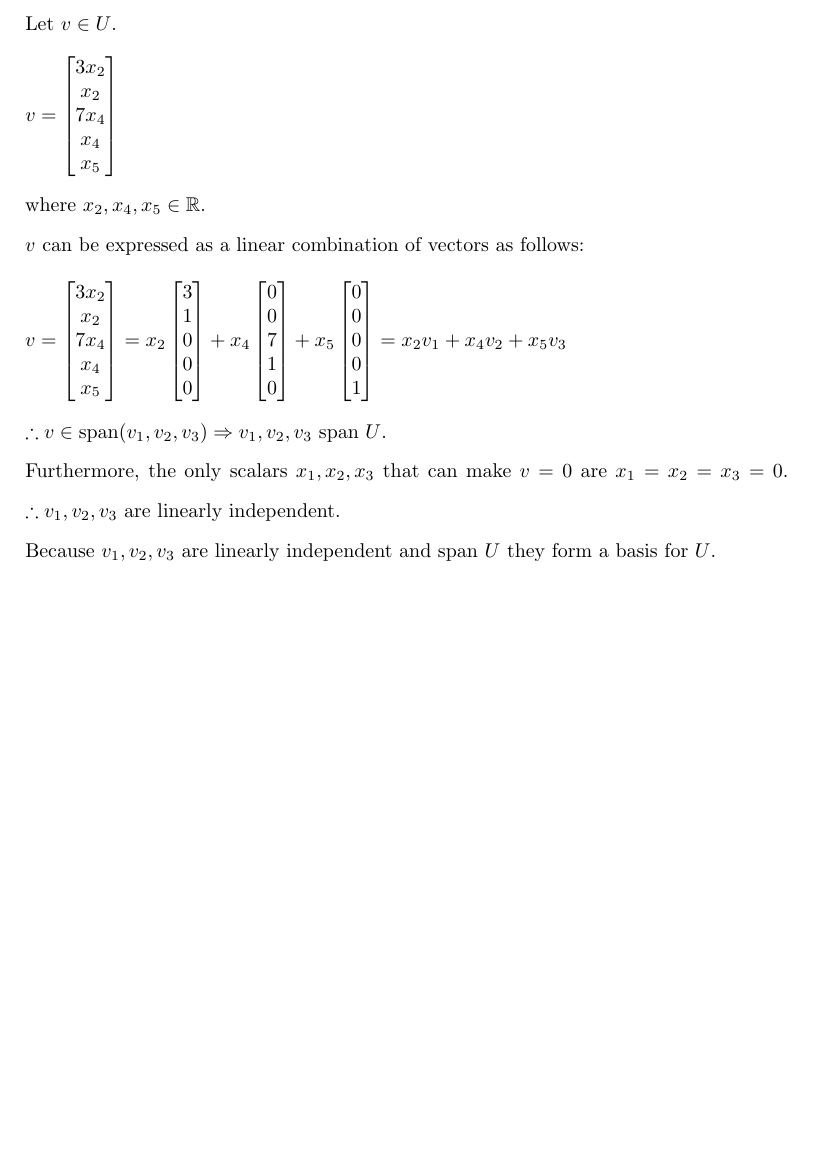
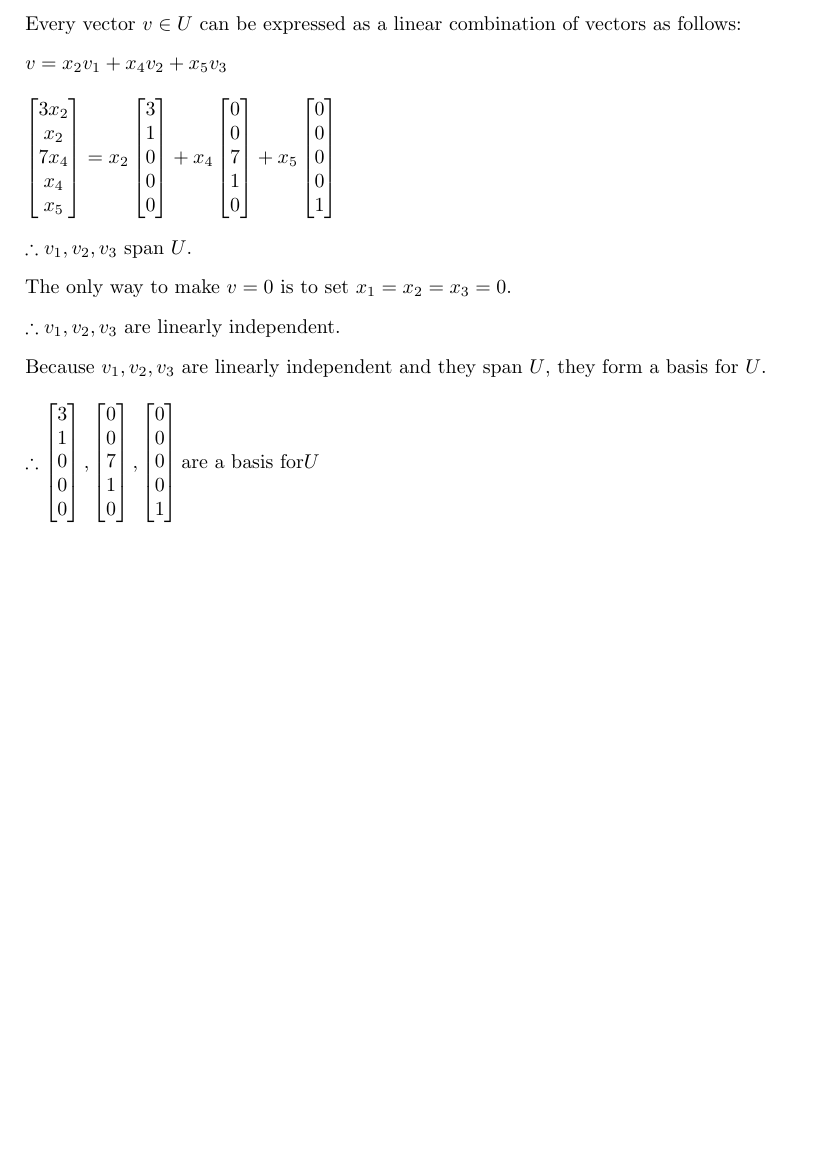
Before and after one commit to osowatzke/ECE501B_HW, a LaTeX problem sheet (2/Homework2_Sowatzke.tex): part of page 2 of 2, cut at the place of the change, the shorter picture padded with empty space. Compiled offline with pdfLaTeX.

Commit message:
Work on basis vectors

```diff
--- a/2/Homework2_Sowatzke.tex
+++ b/2/Homework2_Sowatzke.tex
@@ -83,7 +58,9 @@
 
 				$U = \{(3x_2, x_2, 7x_4, x_4, x_5) \in \mathbb{R}^5 : x_2, x_4, x_5 \in \mathbb{R}\}$
 
-				Let $v \in U$.
+				Every vector $v \in U$ can be expressed as a linear combination of vectors as follows:
+
+				$v = x_2v_1 + x_4v_2 + x_5v_3$
 
 				\begin{singlespacing}
 					\setlength{\abovedisplayskip}{0pt}
@@ -92,13 +69,17 @@
 					\setlength{\belowdisplayshortskip}{10pt}
 					\setlength{\mathindent}{0pt}
 					\begin{align*}
-					 v = \begin{bmatrix}3x_2 \\ x_2 \\ 7x_4 \\ x_4 \\ x_5 \end{bmatrix}
+					\begin{bmatrix}3x_2 \\ x_2 \\ 7x_4 \\ x_4 \\ x_5 \end{bmatrix} = x_2 \begin{bmatrix}3 \\ 1 \\ 0 \\ 0 \\ 0 \end{bmatrix} + x_4 \begin{bmatrix}0 \\ 0 \\ 7 \\ 1 \\ 0 \end{bmatrix} + x_5 \begin{bmatrix}0 \\ 0 \\ 0 \\ 0 \\ 1 \end{bmatrix}
 					\end{align*}
 				\end{singlespacing}
 
-				where $x_2, x_4, x_5 \in \mathbb{R}$.
+				$\therefore v_1, v_2, v_3$ span $U$.
 
-				$v$ can be expressed as a linear combination of vectors as follows:
+				The only way to make $v = 0$ is to set $x_1 = x_2 = x_3 = 0$.
+
+				$\therefore v_1, v_2, v_3$ are linearly independent.
+
+				Because $v_1, v_2, v_3$ are linearly independent and they span $U$, they form a basis for $U$.
 
 				\begin{singlespacing}
 					\setlength{\abovedisplayskip}{0pt}
@@ -107,15 +88,9 @@
 					\setlength{\belowdisplayshortskip}{10pt}
 					\setlength{\mathindent}{0pt}
 					\begin{align*}
-					v = \begin{bmatrix}3x_2 \\ x_2 \\ 7x_4 \\ x_4 \\ x_5 \end{bmatrix} = x_2 \begin{bmatrix}3 \\ 1 \\ 0 \\ 0 \\ 0 \end{bmatrix} + x_4 \begin{bmatrix}0 \\ 0 \\ 7 \\ 1 \\ 0 \end{bmatrix} + x_5 \begin{bmatrix}0 \\ 0 \\ 0 \\ 0 \\ 1 \end{bmatrix} = x_2v_1 + x_4v_2 + x_5v_3
+					\therefore \begin{bmatrix}3 \\ 1 \\ 0 \\ 0 \\ 0 \end{bmatrix},  \begin{bmatrix}0 \\ 0 \\ 7 \\ 1 \\ 0 \end{bmatrix}, \begin{bmatrix}0 \\ 0 \\ 0 \\ 0 \\ 1 \end{bmatrix} \text{are a basis for} U
 					\end{align*}
 				\end{singlespacing}
-
-				$\therefore v \in \text{span}(v_1, v_2, v_3) \Rightarrow v_1, v_2, v_3$ span $U$.
-
-				Furthermore, the only scalars $x_1, x_2, x_3$ that can make $v = 0$ are $x_1 = x_2 = x_3 = 0$. $\therefore v_1, v_2, v_3$ are linearly independent.
-
-				Because $v_1, v_2, v_3$ are linearly independent and span $U$ they form a basis for $U$.
 			\end{enumerate}
 	\end{enumerate}
 
```
Also changed, not shown: 2/Homework2_Sowatzke.tex (25 more changed lines).
